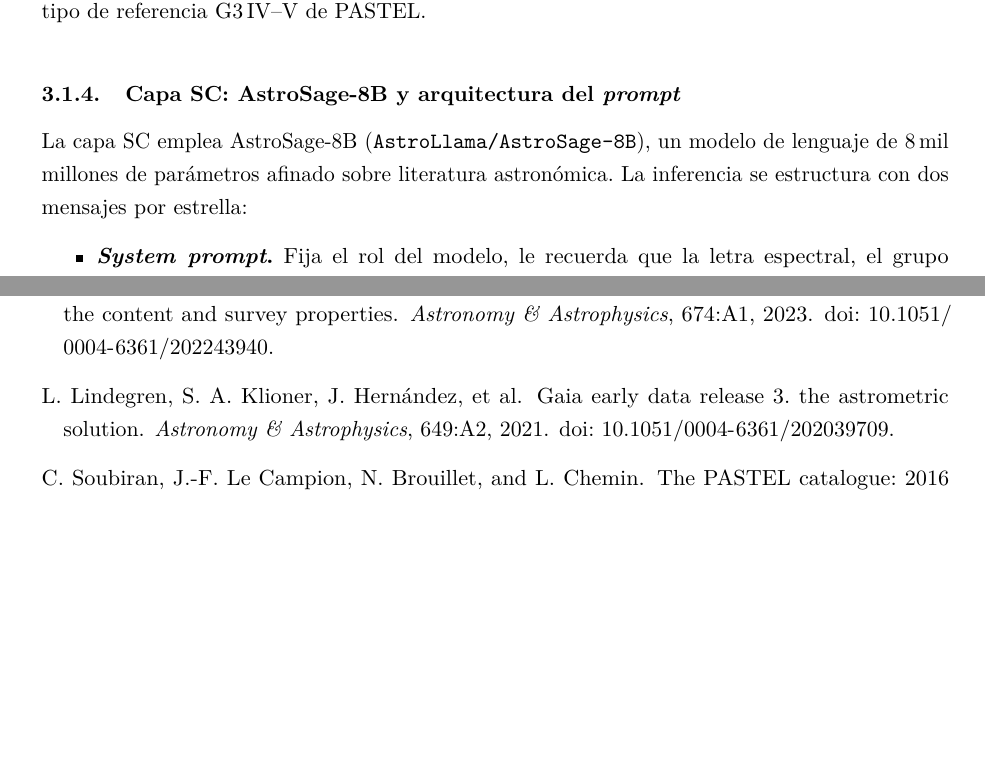
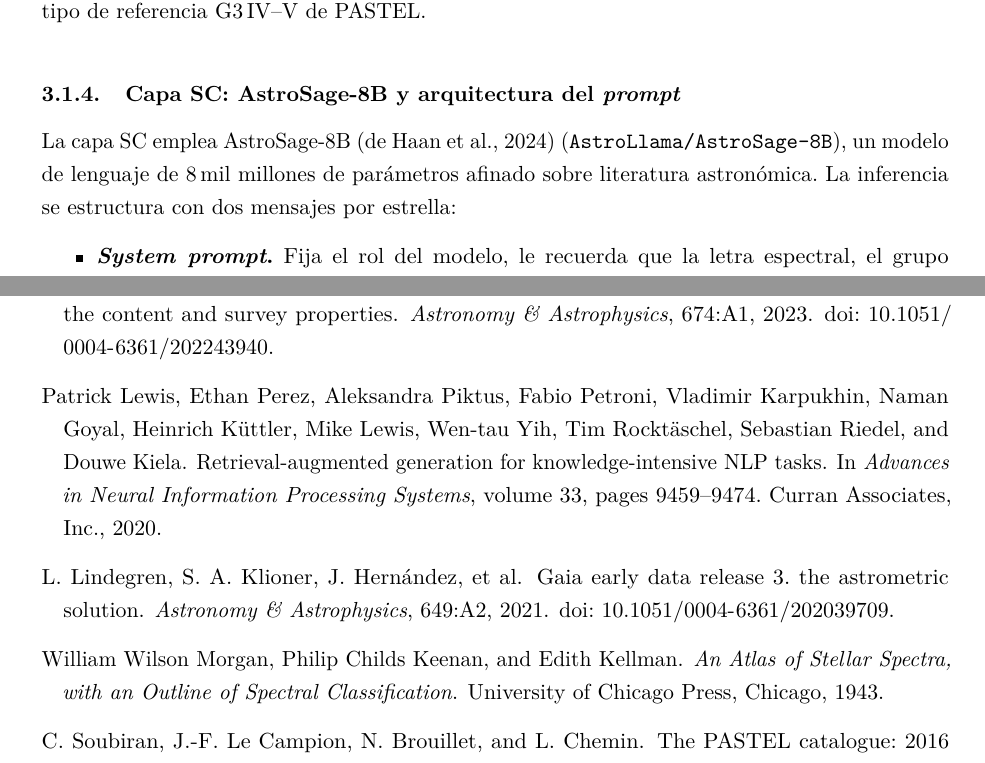
Before and after one commit to bennylimpid196/stellar-llm-classifier, a LaTeX paper (reporte/main.tex, which reads reporte/referencias.bib, reporte/secciones/03_desarrollo.tex): two parts of pages 18 and 35 of 35, joined at a grey line, cut so that both start at the same text, the shorter picture padded with empty space. Compiled offline with pdfLaTeX.

Commit message:
Add missing citations: morgan1943, place all \citep in text, remove TODO comments
Co-Authored-By: Claude Sonnet 4.6 <noreply@anthropic.com>

```diff
--- a/reporte/referencias.bib
+++ b/reporte/referencias.bib
@@ -71,6 +71,14 @@
   archivePrefix = {arXiv}
 }
 
+@book{morgan1943,
+  author    = {Morgan, William Wilson and Keenan, Philip Childs and Kellman, Edith},
+  title     = {An Atlas of Stellar Spectra, with an Outline of Spectral Classification},
+  publisher = {University of Chicago Press},
+  year      = {1943},
+  address   = {Chicago}
+}
+
 % NOTA: verificar autores/venue/arXiv-id exactos antes de la entrega final.
 @misc{astrosage,
   author       = {de Haan, Tijmen and Ting, Yuan-Sen and others},
--- a/reporte/secciones/03_desarrollo.tex
+++ b/reporte/secciones/03_desarrollo.tex
@@ -226,10 +226,9 @@ según PASTEL y \texttt{quality\_score}~$=1.0$.
 \subsubsection{Capa SC: AstroSage-8B y arquitectura del \emph{prompt}}
 \label{sec:sc-arquitectura}
 
-La capa SC emplea \AstroSage{} (\texttt{AstroLlama/AstroSage-8B}), un modelo de
-lenguaje de \num{8}\,mil millones de parámetros afinado sobre literatura
-astronómica. La
-inferencia se estructura con dos mensajes por estrella:
+La capa SC emplea \AstroSage{} \citep{astrosage} (\texttt{AstroLlama/AstroSage-8B}),
+un modelo de lenguaje de \num{8}\,mil millones de parámetros afinado sobre literatura
+astronómica. La inferencia se estructura con dos mensajes por estrella:
 
 \begin{itemize}
   \item \textbf{\emph{System prompt}.} Fija el rol del modelo, le recuerda que la
```
Also changed, not shown: reporte/secciones/01_introduccion.tex (+3 -6 lines), reporte/secciones/02_solucion.tex (+0 -2 lines), reporte/secciones/03_desarrollo.tex (8 more changed lines).
